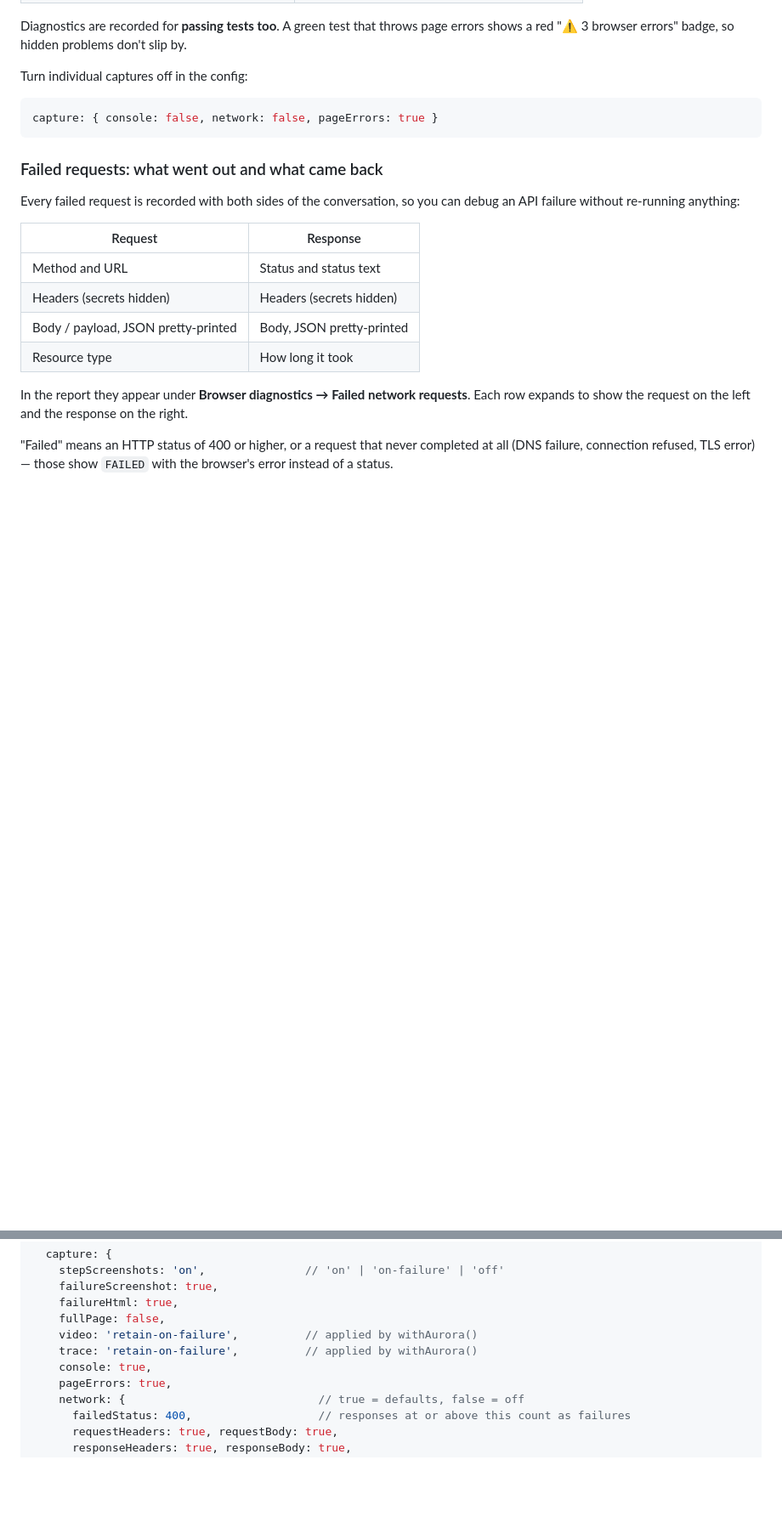
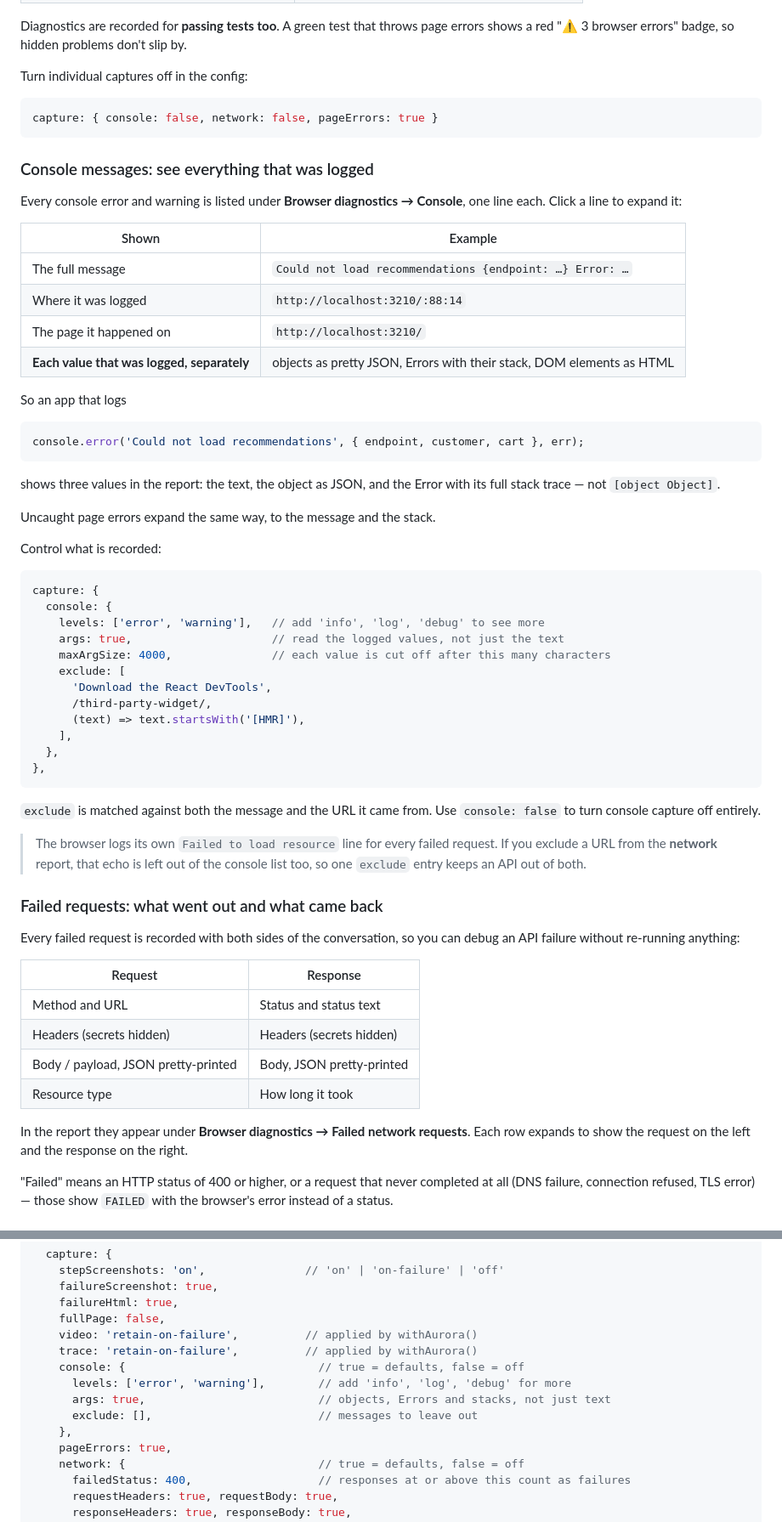
Before and after one commit to chinnu-82/chinnu_report, a Markdown page: docs/GUIDE.md, 2 parts joined by grey strips. Shown at 85% size. Drawn GitHub-style; blank space fills up the shorter version.

````diff
--- a/docs/GUIDE.md
+++ b/docs/GUIDE.md
@@ -629,6 +629,48 @@ Turn individual captures off in the config:
 capture: { console: false, network: false, pageErrors: true }
 ```
 
+### Console messages: see everything that was logged
+
+Every console error and warning is listed under **Browser diagnostics → Console**, one line each. Click a line to expand it:
+
+| Shown | Example |
+|---|---|
+| The full message | `Could not load recommendations {endpoint: …} Error: …` |
+| Where it was logged | `http://localhost:3210/:88:14` |
+| The page it happened on | `http://localhost:3210/` |
+| **Each value that was logged, separately** | objects as pretty JSON, Errors with their stack, DOM elements as HTML |
+
+So an app that logs
+
+```js
+console.error('Could not load recommendations', { endpoint, customer, cart }, err);
+```
+
+shows three values in the report: the text, the object as JSON, and the Error with its full stack trace — not `[object Object]`.
+
+Uncaught page errors expand the same way, to the message and the stack.
+
+Control what is recorded:
+
+```js
+capture: {
+  console: {
+    levels: ['error', 'warning'],   // add 'info', 'log', 'debug' to see more
+    args: true,                     // read the logged values, not just the text
+    maxArgSize: 4000,               // each value is cut off after this many characters
+    exclude: [
+      'Download the React DevTools',
+      /third-party-widget/,
+      (text) => text.startsWith('[HMR]'),
+    ],
+  },
+},
+```
+
+`exclude` is matched against both the message and the URL it came from. Use `console: false` to turn console capture off entirely.
+
+> The browser logs its own `Failed to load resource` line for every failed request. If you exclude a URL from the **network** report, that echo is left out of the console list too, so one `exclude` entry keeps an API out of both.
+
 ### Failed requests: what went out and what came back
 
 Every failed request is recorded with both sides of the conversation, so you can debug an API failure without re-running anything:
@@ -1058,7 +1100,11 @@ module.exports = defineAuroraConfig({
     fullPage: false,
     video: 'retain-on-failure',          // applied by withAurora()
     trace: 'retain-on-failure',          // applied by withAurora()
-    console: true,
+    console: {                             // true = defaults, false = off
+      levels: ['error', 'warning'],        // add 'info', 'log', 'debug' for more
+      args: true,                          // objects, Errors and stacks, not just text
+      exclude: [],                         // messages to leave out
+    },
     pageErrors: true,
     network: {                             // true = defaults, false = off
       failedStatus: 400,                   // responses at or above this count as failures
````
Also changed, not shown: docs/TUTORIAL.md (+8 -0 lines), docs/images/17-diagnostics.png, docs/images/21-network-request-response.png, docs/images/24-console-expanded.png (added), 10 other files.
